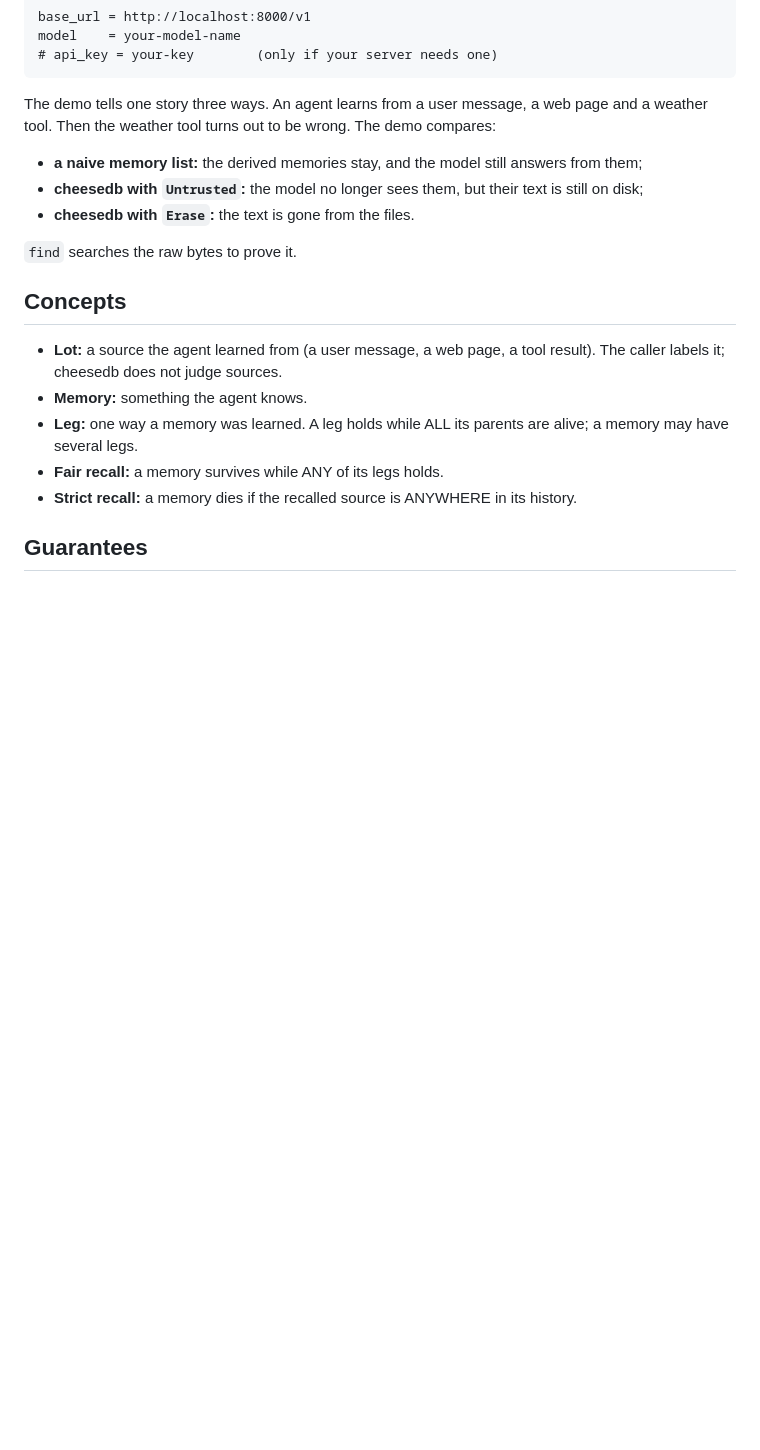
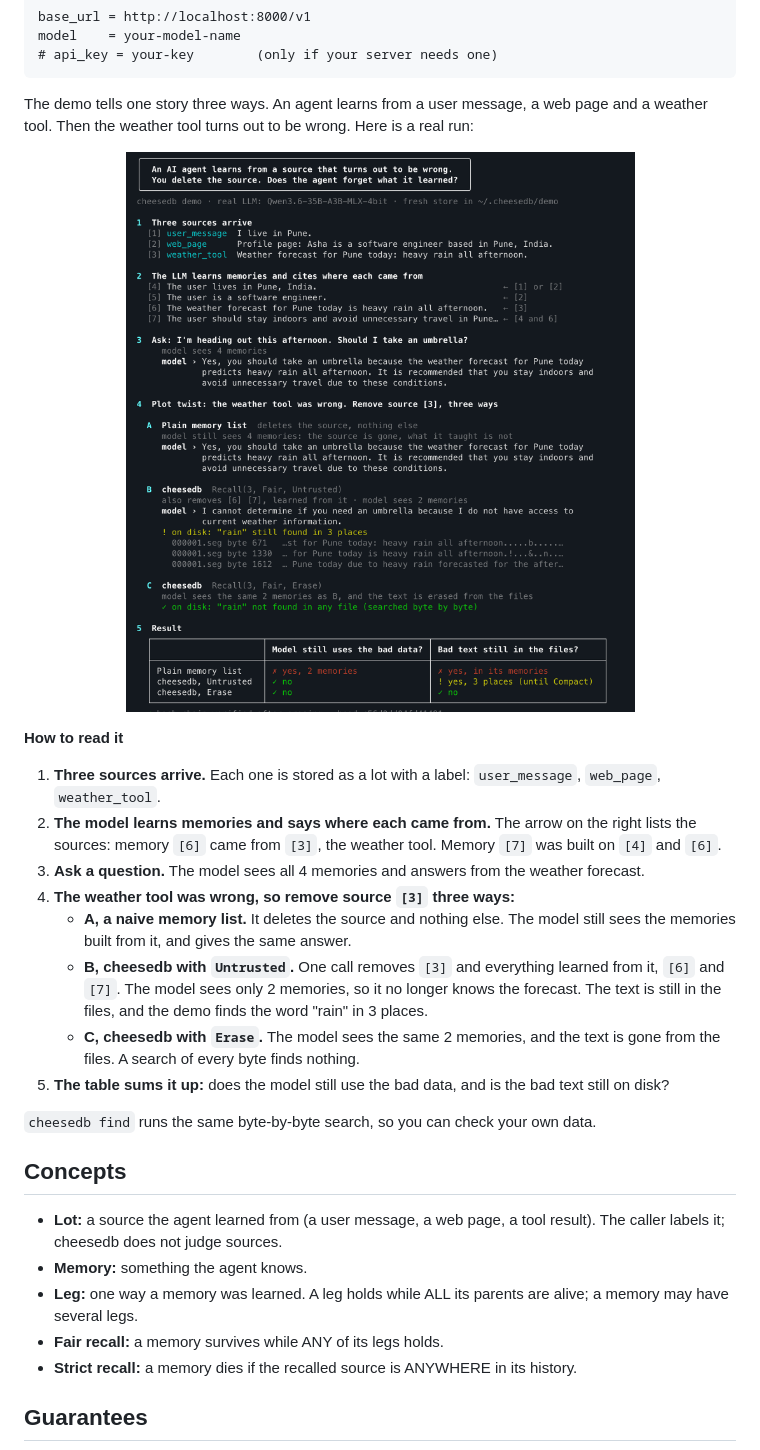
Before and after one commit to govinargo-labs/cheesedb, a Markdown page: README.md, the part around the change. GitHub-like rendering; pictures changed too: docs/demo.png (added); blank space fills up the shorter version.

Commit message:
README: show a real demo run and explain how to read it (#1)
Add a screenshot of `cheesedb demo` to the "Try it" section, with a
short walkthrough of the five stages: the sources, the memories and
where each came from, the question, the three ways of removing the bad
source, and the result table.

````diff
--- a/README.md
+++ b/README.md
@@ -108,12 +108,21 @@ model    = your-model-name
 # api_key = your-key        (only if your server needs one)
 ```
 
-The demo tells one story three ways. An agent learns from a user message, a web page and a weather tool. Then the weather tool turns out to be wrong. The demo compares:
-- **a naive memory list:** the derived memories stay, and the model still answers from them;
-- **cheesedb with `Untrusted`:** the model no longer sees them, but their text is still on disk;
-- **cheesedb with `Erase`:** the text is gone from the files.
+The demo tells one story three ways. An agent learns from a user message, a web page and a weather tool. Then the weather tool turns out to be wrong. Here is a real run:
 
-`find` searches the raw bytes to prove it.
+<p align="center"><img src="docs/demo.png" alt="Output of cheesedb demo: an agent learns from three sources, the weather tool is removed three ways, and a table compares whether the model still uses the bad data and whether the bad text is still in the files" width="760"></p>
+
+**How to read it**
+1. **Three sources arrive.** Each one is stored as a lot with a label: `user_message`, `web_page`, `weather_tool`.
+2. **The model learns memories and says where each came from.** The arrow on the right lists the sources: memory `[6]` came from `[3]`, the weather tool. Memory `[7]` was built on `[4]` and `[6]`.
+3. **Ask a question.** The model sees all 4 memories and answers from the weather forecast.
+4. **The weather tool was wrong, so remove source `[3]` three ways:**
+   - **A, a naive memory list.** It deletes the source and nothing else. The model still sees the memories built from it, and gives the same answer.
+   - **B, cheesedb with `Untrusted`.** One call removes `[3]` and everything learned from it, `[6]` and `[7]`. The model sees only 2 memories, so it no longer knows the forecast. The text is still in the files, and the demo finds the word "rain" in 3 places.
+   - **C, cheesedb with `Erase`.** The model sees the same 2 memories, and the text is gone from the files. A search of every byte finds nothing.
+5. **The table sums it up:** does the model still use the bad data, and is the bad text still on disk?
+
+`cheesedb find` runs the same byte-by-byte search, so you can check your own data.
 
 ## Concepts
 
````
